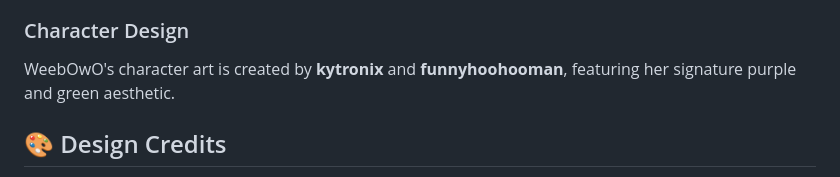
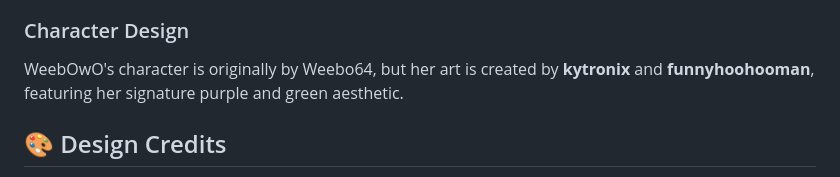
Before and after one commit to Weebo6464/weebowo-bot-page, a Markdown page: README.md, the part around the change. Rendered like a GitHub page.

```diff
--- a/README.md
+++ b/README.md
@@ -42,7 +42,7 @@ The website displays all of WeebOwO's commands organized by category:
 - Always there to make your server more fun!
 
 ### Character Design
-WeebOwO's character art is created by **kytronix** and **funnyhoohooman**, featuring her signature purple and green aesthetic.
+WeebOwO's character is originally by Weebo64, but her art is created by **kytronix** and **funnyhoohooman**, featuring her signature purple and green aesthetic.
 
 ## 🎨 Design Credits
 
```
